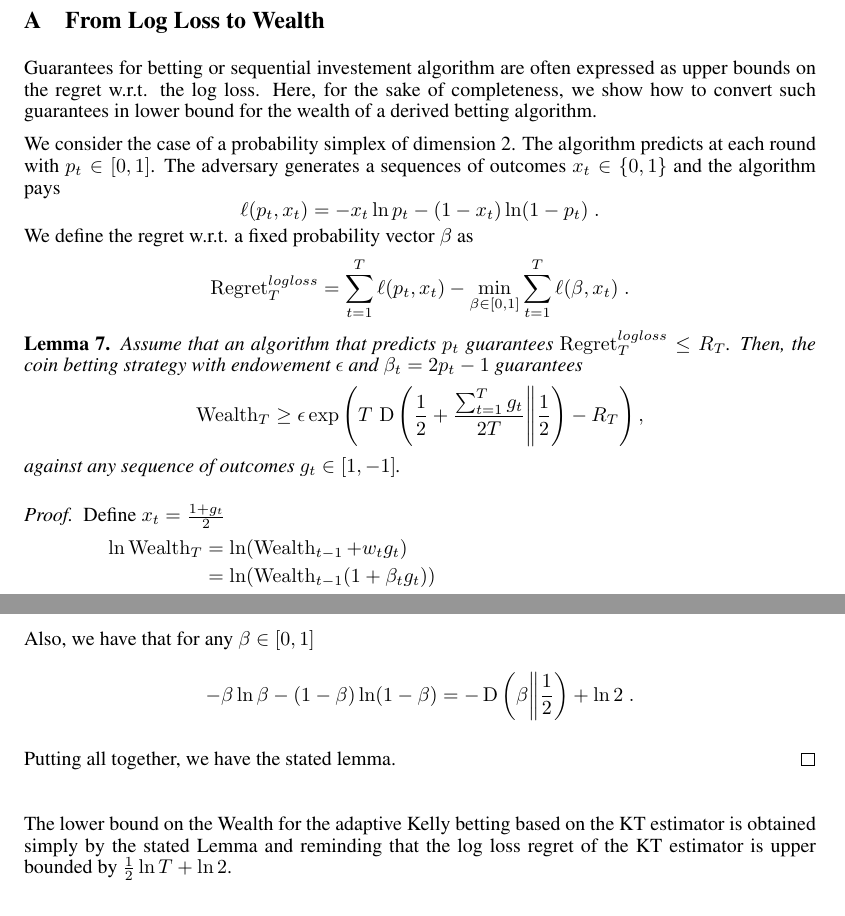
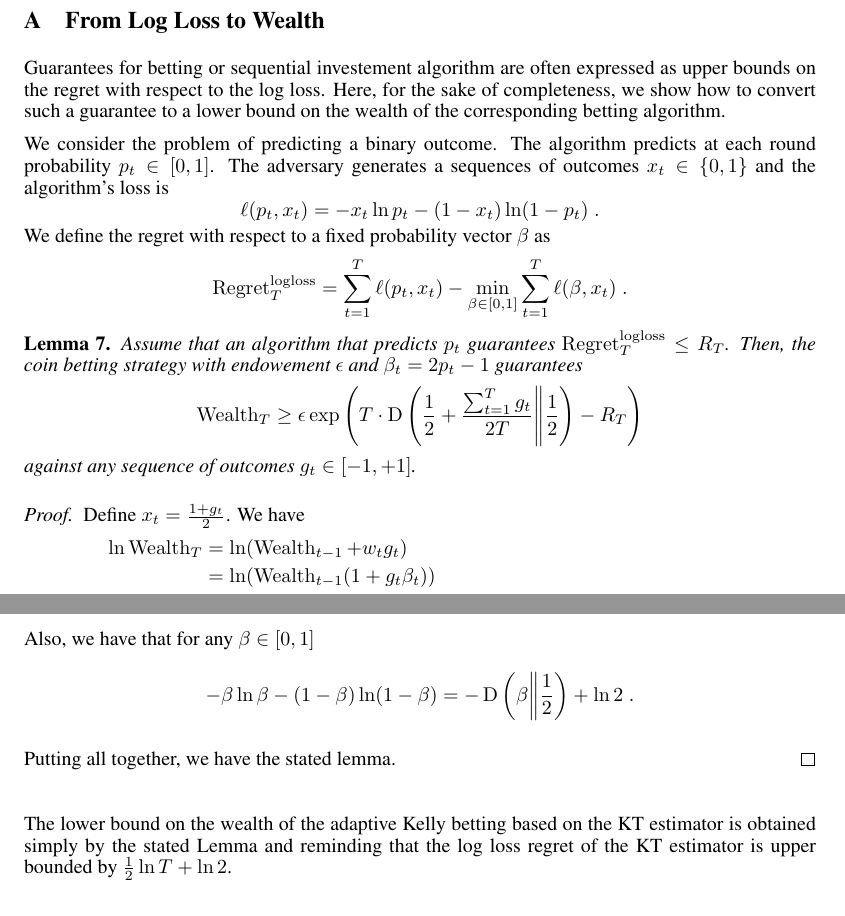
Before and after one commit to DavidPal/coin-betting-and-online-learning, a LaTeX paper (NIPS-2016-camera-ready/main.tex, which reads NIPS-2016-camera-ready/appendix-logloss-to-wealth.tex): two parts of pages 10 and 11 of 20, joined at a grey line, cut so that both start at the same text. Compiled offline with pdfLaTeX.

Commit message:
Clean-ups

```diff
--- a/NIPS-2016-camera-ready/appendix-logloss-to-wealth.tex
+++ b/NIPS-2016-camera-ready/appendix-logloss-to-wealth.tex
@@ -1,46 +1,52 @@
 \section{From Log Loss to Wealth}
 \label{section:logloss-to-wealth}
 
-Guarantees for betting or sequential investement algorithm are often expressed as upper bounds on the regret w.r.t. the log loss.
-Here, for the sake of completeness, we show how to convert such guarantees in lower bound for the wealth of a derived betting algorithm.
+Guarantees for betting or sequential investement algorithm are often expressed
+as upper bounds on the regret with respect to the log loss.  Here, for the sake
+of completeness, we show how to convert such a guarantee to a lower bound on
+the wealth of the corresponding betting algorithm.
 
-We consider the case of a probability simplex of dimension 2.
-The algorithm predicts at each round with $p_t \in [0,1]$. The adversary generates a sequences of outcomes $x_t \in \{0,1\}$ and the algorithm pays
+We consider the problem of predicting a binary outcome.  The algorithm predicts
+at each round probability $p_t \in [0,1]$. The adversary generates a sequences
+of outcomes $x_t \in \{0,1\}$ and the algorithm's loss is
 \[
-\ell(p_t,x_t)=-x_t \ln p_{t} -(1-x_t) \ln (1-p_t) \; .
+\ell(p_t,x_t) = -x_t \ln p_t -(1-x_t) \ln (1-p_t) \; .
 \]
-We define the regret w.r.t. a fixed probability vector $\beta$ as
+We define the regret with respect to a fixed probability vector $\beta$ as
 \[
-\Regret^{logloss}_T = \sum_{t=1}^T \ell(p_t,x_t) - \min_{\beta \in [0,1]} \sum_{t=1}^T \ell(\beta,x_t) \; .
+\Regret^{\mathrm{logloss}}_T = \sum_{t=1}^T \ell(p_t,x_t) - \min_{\beta \in [0,1]} \sum_{t=1}^T \ell(\beta,x_t) \; .
 \]
 
 \begin{lemma}
-Assume that an algorithm that predicts $p_t$ guarantees $\Regret^{logloss}_T \leq R_T$.
-Then, the coin betting strategy with endowement $\epsilon$ and $\beta_t = 2 p_{t}-1$ guarantees
+Assume that an algorithm that predicts $p_t$ guarantees
+$\Regret^{\mathrm{logloss}}_T \leq R_T$.  Then, the coin betting strategy with
+endowement $\epsilon$ and $\beta_t = 2 p_{t}-1$ guarantees
 \[
-\Wealth_T \geq \epsilon \exp\left(T \,\KL{\frac{1}{2} + \frac{\sum_{t=1}^T g_t}{2 T}}{\frac{1}{2}} - R_T \right),
+\Wealth_T \ge \epsilon \exp\left(T \cdot \KL{\frac{1}{2} + \frac{\sum_{t=1}^T g_t}{2 T}}{\frac{1}{2}} - R_T \right)
 \]
-against any sequence of outcomes $g_t \in [1,-1]$.
+against any sequence of outcomes $g_t \in [-1,+1]$.
 \end{lemma}
 
 \begin{proof}
-Define $x_t=\tfrac{1+g_t}{2}$
+Define $x_t=\tfrac{1+g_t}{2}$. We have
 \begin{align*}
 \ln \Wealth_T
 & = \ln (\Wealth_{t-1} + w_t g_t) \\
-& = \ln  (\Wealth_{t-1}(1 + \beta_t g_t))\\
+& = \ln (\Wealth_{t-1}(1 + g_t \beta_t))\\
 & = \ln \epsilon \prod_{t=1}^T (1 + g_t\beta_t) \\
 & = \ln \epsilon + \sum_{t=1}^T \ln (1 + g_t\beta_t)\\
 & \ge \ln \epsilon +  \sum_{t=1}^T \left( \frac{1+g_t}{2} \right) \ln \left(1 + \beta_t\right) + \left( \frac{1-g_t}{2} \right) \ln \left(1 - \beta_t \right) \\
 & =  \ln \epsilon + \sum_{t=1}^T \left( \frac{1+g_t}{2} \right) \ln \left(2p_t \right) + \left( \frac{1-g_t}{2} \right) \ln \left(2 (1 - p_t) \right) \\
 & =  \ln \epsilon + T \ln(2) + \sum_{t=1}^T \left( \frac{1+g_t}{2} \right) \ln (p_t) + \left( \frac{1-g_t}{2} \right) \ln (1 - p_t) \\
 & =  \ln \epsilon + T \ln(2) - \sum_{t=1}^T \ell(p_t, x_t) \\
-& =  \ln \epsilon + T \ln(2) - \Regret^{logloss}_T - \min_{\beta \in [0,1]} \sum_{t=1}^T \ell(\beta,x_t) \\
-& \geq  \ln \epsilon + T \ln(2) - R_T - \min_{\beta \in [0,1]} \sum_{t=1}^T \ell(\beta,x_t),
+& =  \ln \epsilon + T \ln(2) - \Regret^{\mathrm{logloss}}_T - \min_{\beta \in [0,1]} \sum_{t=1}^T \ell(\beta,x_t) \\
+& \ge  \ln \epsilon + T \ln(2) - R_T - \min_{\beta \in [0,1]} \sum_{t=1}^T \ell(\beta,x_t) \; ,
 \end{align*}
-where the first inequality is due to the concavity of $\ln$ and the second one is due to the assumption of the regret.
+where the first inequality is due to the concavity of $\ln$ and the second one
+is due to the assumption of the regret.
 
-It is easy to see that the $\beta^*=\argmin_{\beta \in [0,1]} \sum_{t=1}^T \ell(\beta,x_t)=\tfrac{\sum_{t=1}^T x_t}{T}$. Hence, we have
+It is easy to see that the $\beta^*=\argmin_{\beta \in [0,1]} \sum_{t=1}^T
+\ell(\beta,x_t)=\tfrac{\sum_{t=1}^T x_t}{T}$. Hence, we have
 \[
 \min_{\beta \in [0,1]} \sum_{t=1}^T \ell(\beta,x_t) = T \left( - \beta^* \ln \beta^* - (1-\beta^*) \ln (1-\beta^*)\right) \; .
 \]
@@ -52,4 +58,6 @@ Also, we have that for any $\beta \in [0,1]$
 Putting all together, we have the stated lemma.
 \end{proof}
 
-The lower bound on the Wealth for the adaptive Kelly betting based on the KT estimator is obtained simply by the stated Lemma and reminding that the log loss regret of the KT estimator is upper bounded by $\frac{1}{2}\ln T + \ln 2$.
+The lower bound on the wealth of the adaptive Kelly betting based on the KT
+estimator is obtained simply by the stated Lemma and reminding that the log
+loss regret of the KT estimator is upper bounded by $\frac{1}{2}\ln T + \ln 2$.
```
Also changed, not shown: NIPS-2016-camera-ready/1d-olo.tex (+12 -21 lines), NIPS-2016-camera-ready/coin-betting-potentials.tex (+11 -11 lines), NIPS-2016-camera-ready/preliminaries.tex (+13 -10 lines), NIPS-2016-camera-ready/reduction-experts.tex (+6 -6 lines), NIPS-2016-camera-ready/reduction-hilbert-space.tex (+14 -12 lines).
